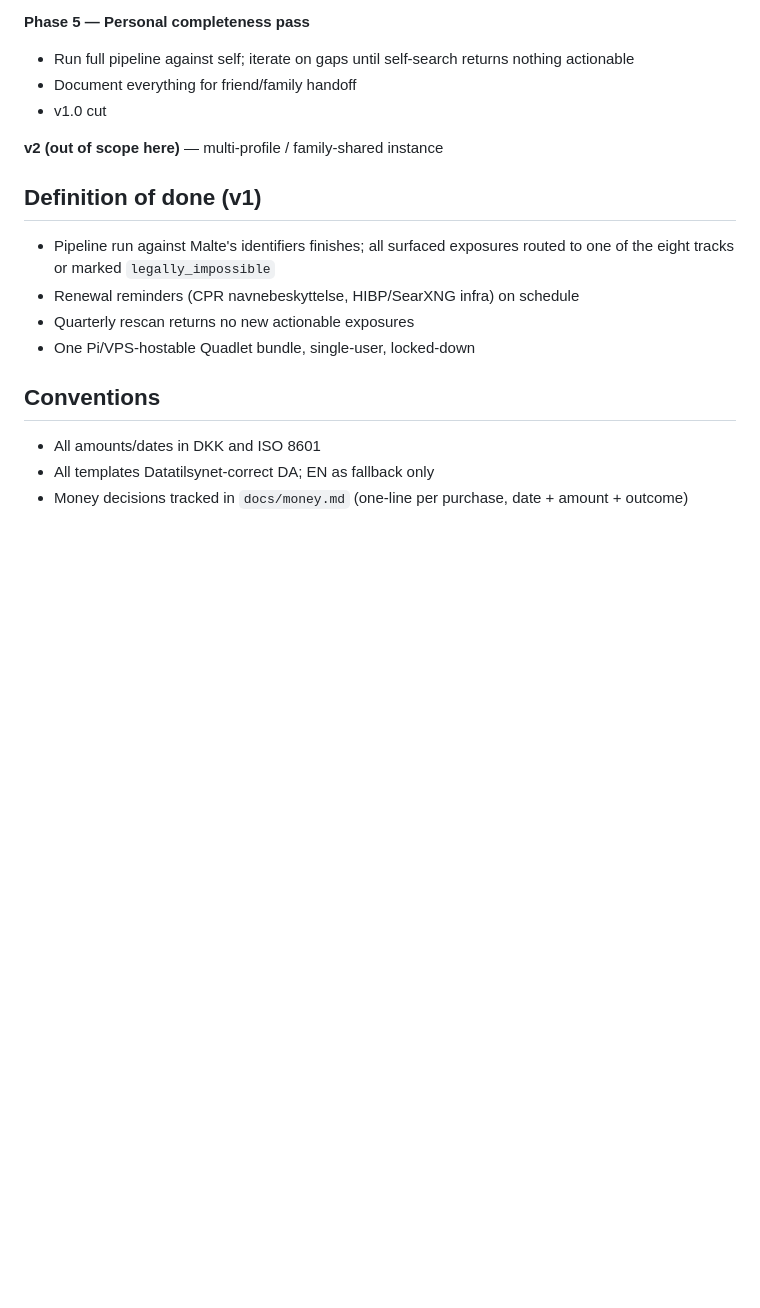
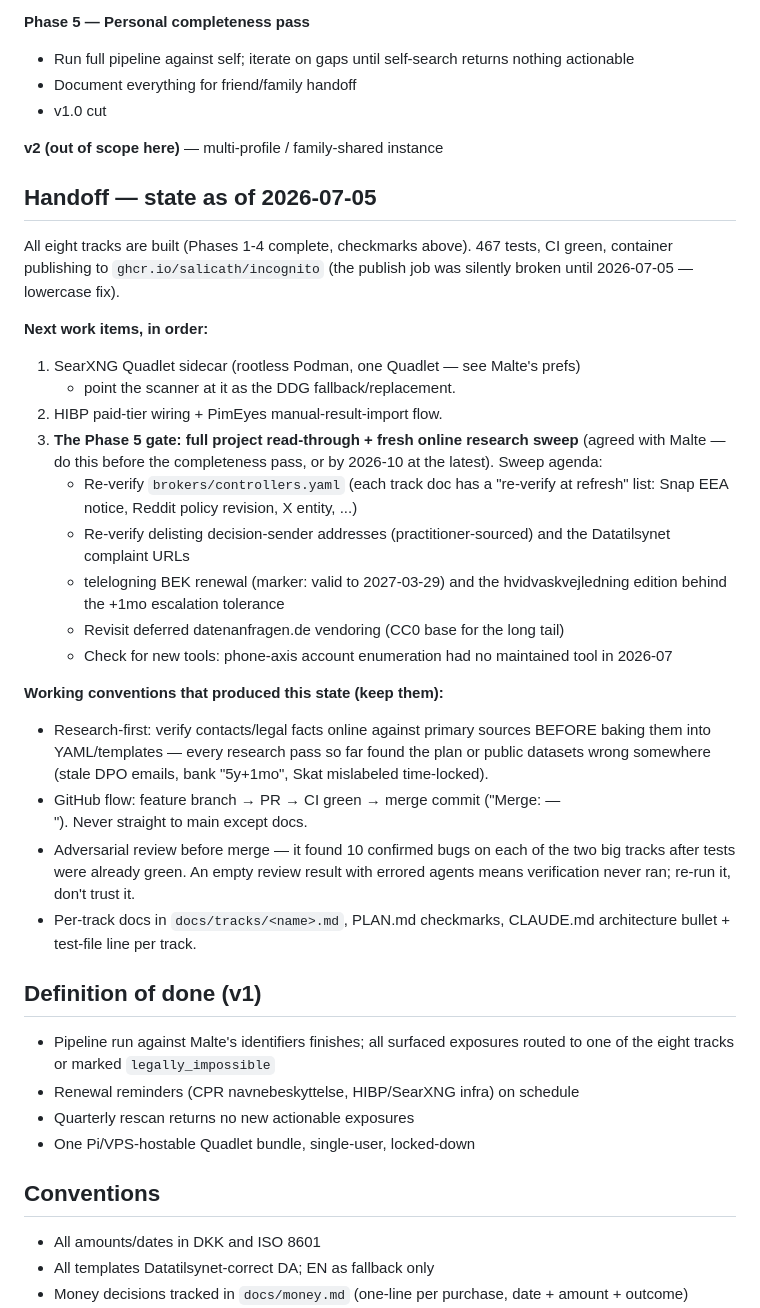
Before and after one commit to Salicath/incognito, a Markdown page: docs/PLAN.md, the part around the change. Drawn GitHub-style; blank space fills up the shorter version.

Commit message:
docs: handoff — state, next items, Phase 5 sweep agenda, conventions
Co-Authored-By: Claude Fable 5 <noreply@anthropic.com>

```diff
--- a/docs/PLAN.md
+++ b/docs/PLAN.md
@@ -131,6 +131,42 @@ Add `da` locale to `templates/locales/` (5 template types).
 
 **v2 (out of scope here)** — multi-profile / family-shared instance
 
+## Handoff — state as of 2026-07-05
+
+All eight tracks are built (Phases 1-4 complete, checkmarks above). 467 tests,
+CI green, container publishing to `ghcr.io/salicath/incognito` (the publish job
+was silently broken until 2026-07-05 — lowercase fix).
+
+**Next work items, in order:**
+1. SearXNG Quadlet sidecar (rootless Podman, one Quadlet — see Malte's prefs)
+   + point the scanner at it as the DDG fallback/replacement.
+2. HIBP paid-tier wiring + PimEyes manual-result-import flow.
+3. **The Phase 5 gate: full project read-through + fresh online research
+   sweep** (agreed with Malte — do this before the completeness pass, or by
+   2026-10 at the latest). Sweep agenda:
+   - Re-verify `brokers/controllers.yaml` (each track doc has a "re-verify at
+     refresh" list: Snap EEA notice, Reddit policy revision, X entity, ...)
+   - Re-verify delisting decision-sender addresses (practitioner-sourced) and
+     the Datatilsynet complaint URLs
+   - telelogning BEK renewal (marker: valid to 2027-03-29) and the
+     hvidvaskvejledning edition behind the +1mo escalation tolerance
+   - Revisit deferred datenanfragen.de vendoring (CC0 base for the long tail)
+   - Check for new tools: phone-axis account enumeration had no maintained
+     tool in 2026-07
+
+**Working conventions that produced this state (keep them):**
+- Research-first: verify contacts/legal facts online against primary sources
+  BEFORE baking them into YAML/templates — every research pass so far found
+  the plan or public datasets wrong somewhere (stale DPO emails, bank
+  "5y+1mo", Skat mislabeled time-locked).
+- GitHub flow: feature branch → PR → CI green → merge commit ("Merge: <track>
+  — <summary>"). Never straight to main except docs.
+- Adversarial review before merge — it found 10 confirmed bugs on each of the
+  two big tracks after tests were already green. An empty review result with
+  errored agents means verification never ran; re-run it, don't trust it.
+- Per-track docs in `docs/tracks/<name>.md`, PLAN.md checkmarks, CLAUDE.md
+  architecture bullet + test-file line per track.
+
 ## Definition of done (v1)
 
 - Pipeline run against Malte's identifiers finishes; all surfaced exposures routed to one of the eight tracks or marked `legally_impossible`
```
